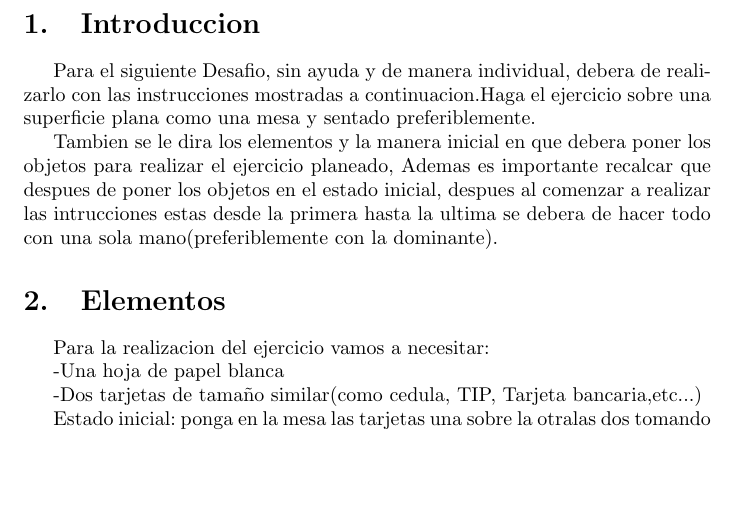
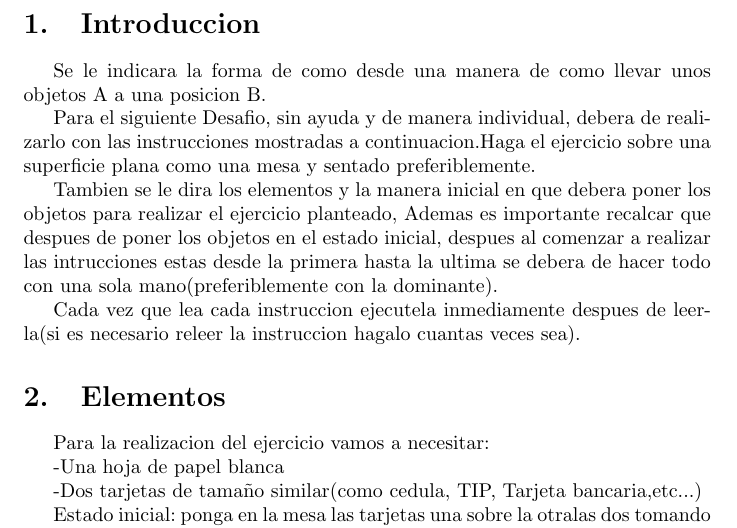
Before and after one commit to santiagopr123/Desafio, a LaTeX document (main.tex): part of page 3 of 3 before the commit and part of page 3 of 4 after it, cut so that both start at the same text, the shorter picture padded with empty space. Compiled offline with pdfLaTeX.

Commit message:
introduccion mas adecuada

```diff
--- a/main.tex
+++ b/main.tex
@@ -39,9 +39,15 @@
 \tableofcontents
 \newpage
 \section{Introduccion }\label{intro}
+Se le indicara la forma de como desde una manera de como llevar unos objetos A a una posicion B.
+
+
 Para el siguiente Desafio, sin ayuda y de manera individual, debera de realizarlo con las instrucciones mostradas a continuacion.Haga el ejercicio sobre una superficie plana como una mesa y sentado preferiblemente.
 
-Tambien se le dira los elementos y la manera inicial en que debera poner los objetos para realizar el ejercicio planeado, Ademas es importante recalcar que despues de poner los objetos en el estado inicial, despues al comenzar a realizar las intrucciones estas desde la primera hasta la ultima se debera de hacer todo con una sola mano(preferiblemente con la dominante).
+Tambien se le dira los elementos y la manera inicial en que debera poner los objetos para realizar el ejercicio planteado, Ademas es importante recalcar que despues de poner los objetos en el estado inicial, despues al comenzar a realizar las intrucciones estas desde la primera hasta la ultima se debera de hacer todo con una sola mano(preferiblemente con la dominante).
+
+
+Cada vez que lea cada instruccion ejecutela inmediamente despues de leerla(si es necesario releer la instruccion hagalo cuantas veces sea).
 
 \section{Elementos} \label{contenido}
 Para la realizacion del ejercicio vamos a necesitar:
```
Also changed, not shown: Ejercicio_con_pasos.pdf.
